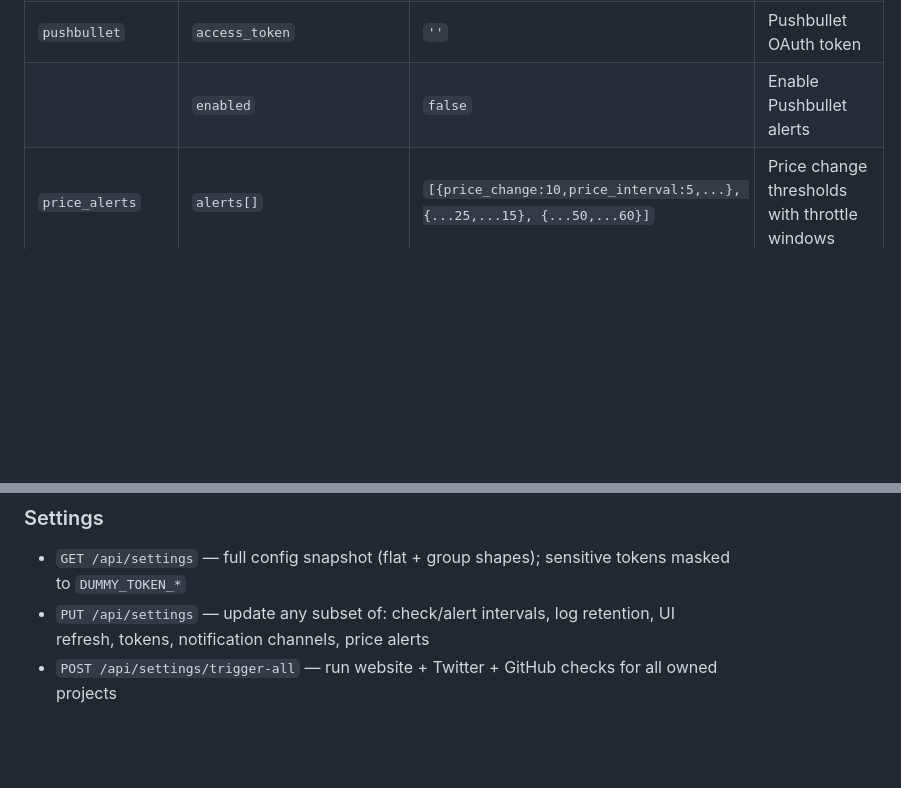
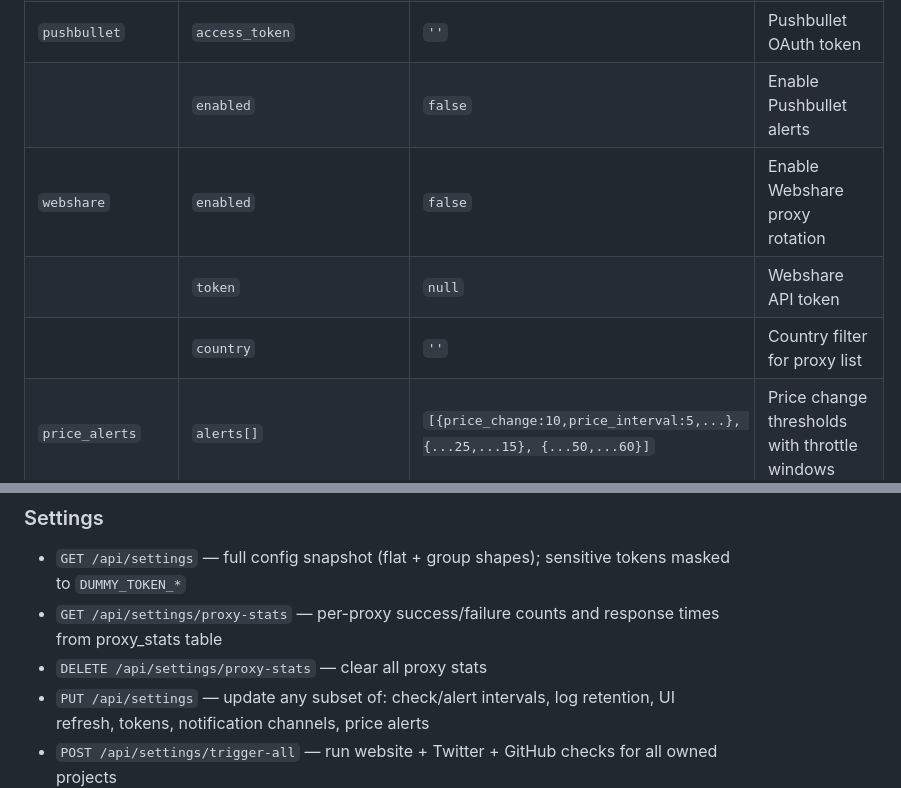
Before and after one commit to adrianR84/project-checker, a Markdown page: README.md, 2 parts joined by grey strips. GitHub-like rendering; blank space fills up the shorter version.

Commit message:
docs: add webshare config group and proxy-stats API to README

```diff
--- a/README.md
+++ b/README.md
@@ -133,6 +133,9 @@ All settings are stored in the `config` table as JSON group columns:
 | | `enabled` | `false` | Enable Telegram alerts |
 | `pushbullet` | `access_token` | `''` | Pushbullet OAuth token |
 | | `enabled` | `false` | Enable Pushbullet alerts |
+| `webshare` | `enabled` | `false` | Enable Webshare proxy rotation |
+| | `token` | `null` | Webshare API token |
+| | `country` | `''` | Country filter for proxy list |
 | `price_alerts` | `alerts[]` | `[{price_change:10,price_interval:5,...}, {...25,...15}, {...50,...60}]` | Price change thresholds with throttle windows |
 
 ## Environment variables
@@ -219,6 +222,8 @@ Mounted at `/api/v1`. Uses `Authorization: Bearer <api_token>` — no session co
 ### Settings
 
 - `GET /api/settings` — full config snapshot (flat + group shapes); sensitive tokens masked to `DUMMY_TOKEN_*`
+- `GET /api/settings/proxy-stats` — per-proxy success/failure counts and response times from proxy_stats table
+- `DELETE /api/settings/proxy-stats` — clear all proxy stats
 - `PUT /api/settings` — update any subset of: check/alert intervals, log retention, UI refresh, tokens, notification channels, price alerts
 - `POST /api/settings/trigger-all` — run website + Twitter + GitHub checks for all owned projects
 - `POST /api/settings/trigger-websites` — run website checks for all projects
```
